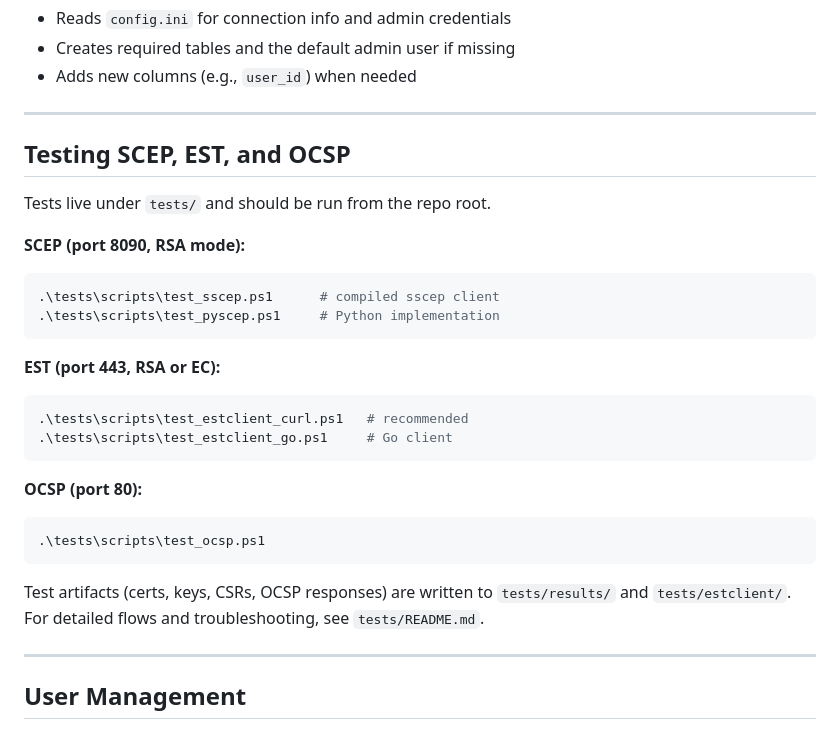
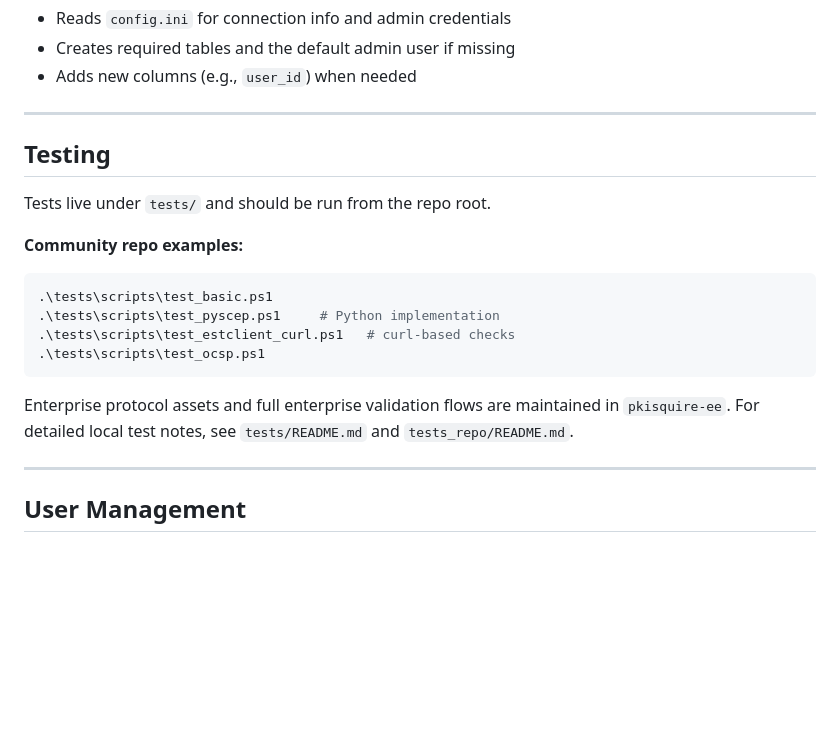
Before and after one commit to uzigolan/pkisquire, a Markdown page: README.md, the part around the change. GitHub-like rendering; blank space fills up the shorter version.

Commit message:
Adjust community docs after enterprise split

````diff
--- a/README.md
+++ b/README.md
@@ -176,28 +176,20 @@ python migrate_db.py
 
 ---
 
-## Testing SCEP, EST, and OCSP
+## Testing
 
 Tests live under `tests/` and should be run from the repo root.
 
-**SCEP (port 8090, RSA mode):**
+**Community repo examples:**
 ```powershell
-.\tests\scripts\test_sscep.ps1      # compiled sscep client
+.\tests\scripts\test_basic.ps1
 .\tests\scripts\test_pyscep.ps1     # Python implementation
-```
-
-**EST (port 443, RSA or EC):**
-```powershell
-.\tests\scripts\test_estclient_curl.ps1   # recommended
-.\tests\scripts\test_estclient_go.ps1     # Go client
-```
-
-**OCSP (port 80):**
-```powershell
+.\tests\scripts\test_estclient_curl.ps1   # curl-based checks
 .\tests\scripts\test_ocsp.ps1
 ```
 
-Test artifacts (certs, keys, CSRs, OCSP responses) are written to `tests/results/` and `tests/estclient/`. For detailed flows and troubleshooting, see `tests/README.md`.
+Enterprise protocol assets and full enterprise validation flows are maintained in `pkisquire-ee`.
+For detailed local test notes, see `tests/README.md` and `tests_repo/README.md`.
 
 ---
 
````
Also changed, not shown: 1 other file.
